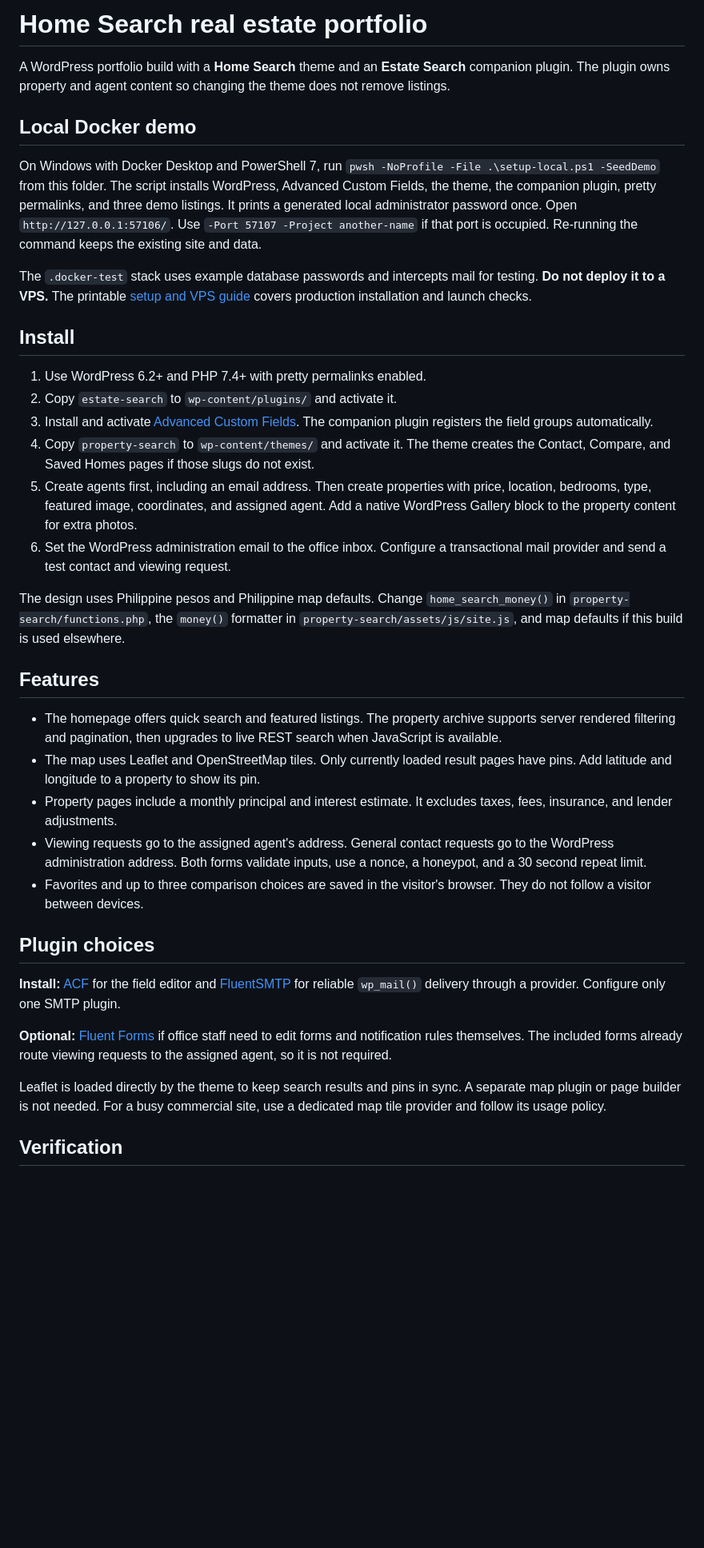
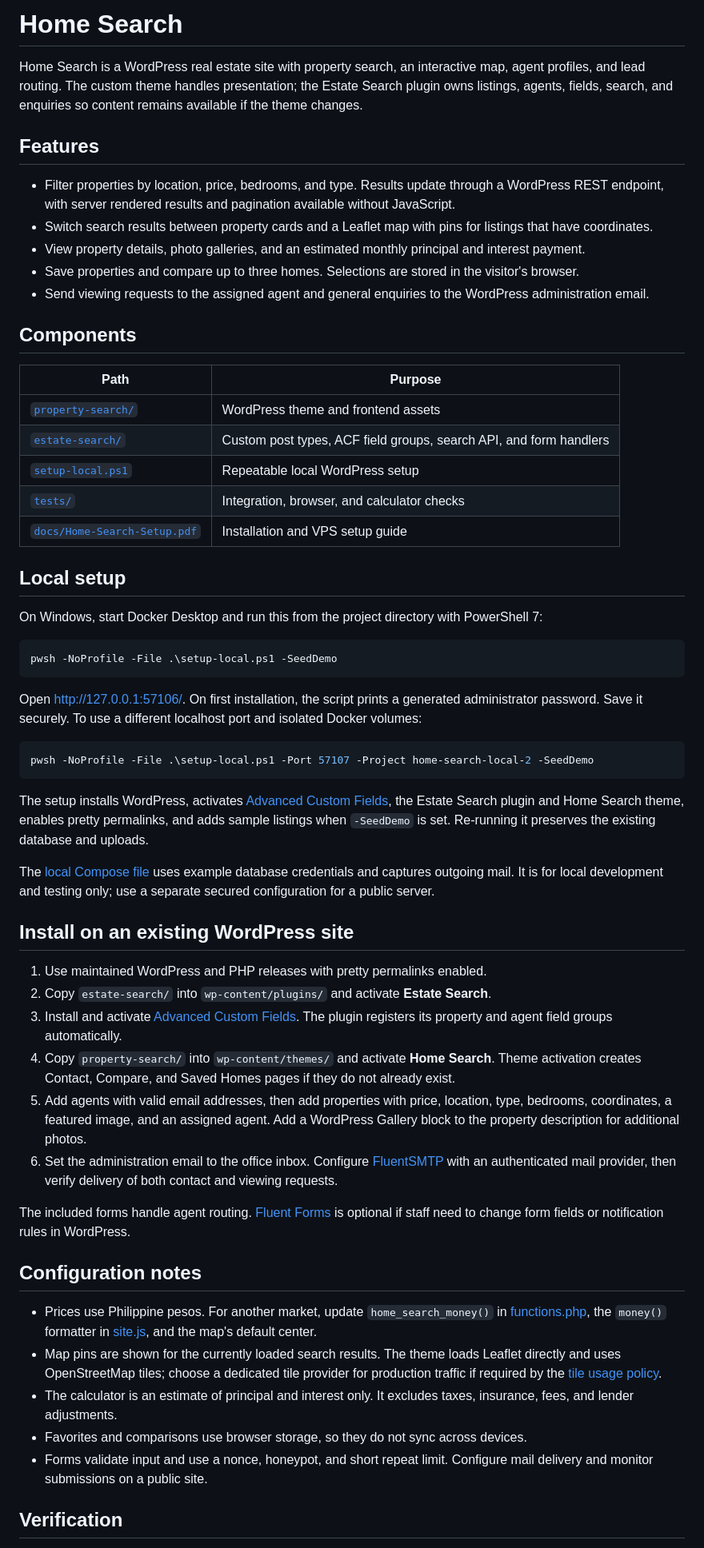
Before and after one commit to allanbantilan/home-search-web, a Markdown page: README.md, the part around one of its changes. Shown at 80% size. GitHub-like rendering; blank space fills up the shorter version.

Commit message:
docs: rewrite README as project documentation

````diff
--- a/README.md
+++ b/README.md
@@ -1,39 +1,61 @@
-# Home Search real estate portfolio
+# Home Search
 
-A WordPress portfolio build with a **Home Search** theme and an **Estate Search** companion plugin. The plugin owns property and agent content so changing the theme does not remove listings.
-
-## Local Docker demo
-
-On Windows with Docker Desktop and PowerShell 7, run `pwsh -NoProfile -File .\setup-local.ps1 -SeedDemo` from this folder. The script installs WordPress, Advanced Custom Fields, the theme, the companion plugin, pretty permalinks, and three demo listings. It prints a generated local administrator password once. Open `http://127.0.0.1:57106/`. Use `-Port 57107 -Project another-name` if that port is occupied. Re-running the command keeps the existing site and data.
-
-The `.docker-test` stack uses example database passwords and intercepts mail for testing. **Do not deploy it to a VPS.** The printable [setup and VPS guide](docs/Home-Search-Setup.pdf) covers production installation and launch checks.
-
-## Install
-
-1. Use WordPress 6.2+ and PHP 7.4+ with pretty permalinks enabled.
-2. Copy `estate-search` to `wp-content/plugins/` and activate it.
-3. Install and activate [Advanced Custom Fields](https://wordpress.org/plugins/advanced-custom-fields/). The companion plugin registers the field groups automatically.
-4. Copy `property-search` to `wp-content/themes/` and activate it. The theme creates the Contact, Compare, and Saved Homes pages if those slugs do not exist.
-5. Create agents first, including an email address. Then create properties with price, location, bedrooms, type, featured image, coordinates, and assigned agent. Add a native WordPress Gallery block to the property content for extra photos.
-6. Set the WordPress administration email to the office inbox. Configure a transactional mail provider and send a test contact and viewing request.
-
-The design uses Philippine pesos and Philippine map defaults. Change `home_search_money()` in `property-search/functions.php`, the `money()` formatter in `property-search/assets/js/site.js`, and map defaults if this build is used elsewhere.
+Home Search is a WordPress real estate site with property search, an interactive map, agent profiles, and lead routing. The custom theme handles presentation; the Estate Search plugin owns listings, agents, fields, search, and enquiries so content remains available if the theme changes.
 
 ## Features
 
-- The homepage offers quick search and featured listings. The property archive supports server rendered filtering and pagination, then upgrades to live REST search when JavaScript is available.
-- The map uses Leaflet and OpenStreetMap tiles. Only currently loaded result pages have pins. Add latitude and longitude to a property to show its pin.
-- Property pages include a monthly principal and interest estimate. It excludes taxes, fees, insurance, and lender adjustments.
-- Viewing requests go to the assigned agent's address. General contact requests go to the WordPress administration address. Both forms validate inputs, use a nonce, a honeypot, and a 30 second repeat limit.
-- Favorites and up to three comparison choices are saved in the visitor's browser. They do not follow a visitor between devices.
+- Filter properties by location, price, bedrooms, and type. Results update through a WordPress REST endpoint, with server rendered results and pagination available without JavaScript.
+- Switch search results between property cards and a Leaflet map with pins for listings that have coordinates.
+- View property details, photo galleries, and an estimated monthly principal and interest payment.
+- Save properties and compare up to three homes. Selections are stored in the visitor's browser.
+- Send viewing requests to the assigned agent and general enquiries to the WordPress administration email.
 
-## Plugin choices
+## Components
 
-**Install:** [ACF](https://wordpress.org/plugins/advanced-custom-fields/) for the field editor and [FluentSMTP](https://wordpress.org/plugins/fluent-smtp/) for reliable `wp_mail()` delivery through a provider. Configure only one SMTP plugin.
+| Path | Purpose |
+| --- | --- |
+| [`property-search/`](property-search/) | WordPress theme and frontend assets |
+| [`estate-search/`](estate-search/) | Custom post types, ACF field groups, search API, and form handlers |
+| [`setup-local.ps1`](setup-local.ps1) | Repeatable local WordPress setup |
+| [`tests/`](tests/) | Integration, browser, and calculator checks |
+| [`docs/Home-Search-Setup.pdf`](docs/Home-Search-Setup.pdf) | Installation and VPS setup guide |
 
-**Optional:** [Fluent Forms](https://wordpress.org/plugins/fluentform/) if office staff need to edit forms and notification rules themselves. The included forms already route viewing requests to the assigned agent, so it is not required.
+## Local setup
 
-Leaflet is loaded directly by the theme to keep search results and pins in sync. A separate map plugin or page builder is not needed. For a busy commercial site, use a dedicated map tile provider and follow its usage policy.
+On Windows, start Docker Desktop and run this from the project directory with PowerShell 7:
+
+```powershell
+pwsh -NoProfile -File .\setup-local.ps1 -SeedDemo
+```
+
+Open [http://127.0.0.1:57106/](http://127.0.0.1:57106/). On first installation, the script prints a generated administrator password. Save it securely. To use a different localhost port and isolated Docker volumes:
+
+```powershell
+pwsh -NoProfile -File .\setup-local.ps1 -Port 57107 -Project home-search-local-2 -SeedDemo
+```
+
+The setup installs WordPress, activates [Advanced Custom Fields](https://wordpress.org/plugins/advanced-custom-fields/), the Estate Search plugin and Home Search theme, enables pretty permalinks, and adds sample listings when `-SeedDemo` is set. Re-running it preserves the existing database and uploads.
+
+The [local Compose file](.docker-test/compose.yml) uses example database credentials and captures outgoing mail. It is for local development and testing only; use a separate secured configuration for a public server.
+
+## Install on an existing WordPress site
+
+1. Use maintained WordPress and PHP releases with pretty permalinks enabled.
+2. Copy `estate-search/` into `wp-content/plugins/` and activate **Estate Search**.
+3. Install and activate [Advanced Custom Fields](https://wordpress.org/plugins/advanced-custom-fields/). The plugin registers its property and agent field groups automatically.
+4. Copy `property-search/` into `wp-content/themes/` and activate **Home Search**. Theme activation creates Contact, Compare, and Saved Homes pages if they do not already exist.
+5. Add agents with valid email addresses, then add properties with price, location, type, bedrooms, coordinates, a featured image, and an assigned agent. Add a WordPress Gallery block to the property description for additional photos.
+6. Set the administration email to the office inbox. Configure [FluentSMTP](https://wordpress.org/plugins/fluent-smtp/) with an authenticated mail provider, then verify delivery of both contact and viewing requests.
+
+The included forms handle agent routing. [Fluent Forms](https://wordpress.org/plugins/fluentform/) is optional if staff need to change form fields or notification rules in WordPress.
+
+## Configuration notes
+
+- Prices use Philippine pesos. For another market, update `home_search_money()` in [functions.php](property-search/functions.php), the `money()` formatter in [site.js](property-search/assets/js/site.js), and the map's default center.
+- Map pins are shown for the currently loaded search results. The theme loads Leaflet directly and uses OpenStreetMap tiles; choose a dedicated tile provider for production traffic if required by the [tile usage policy](https://operations.osmfoundation.org/policies/tiles/).
+- The calculator is an estimate of principal and interest only. It excludes taxes, insurance, fees, and lender adjustments.
+- Favorites and comparisons use browser storage, so they do not sync across devices.
+- Forms validate input and use a nonce, honeypot, and short repeat limit. Configure mail delivery and monitor submissions on a public site.
 
 ## Verification
 
````
Also changed, not shown: other parts of README.md (+12 -3 lines).
